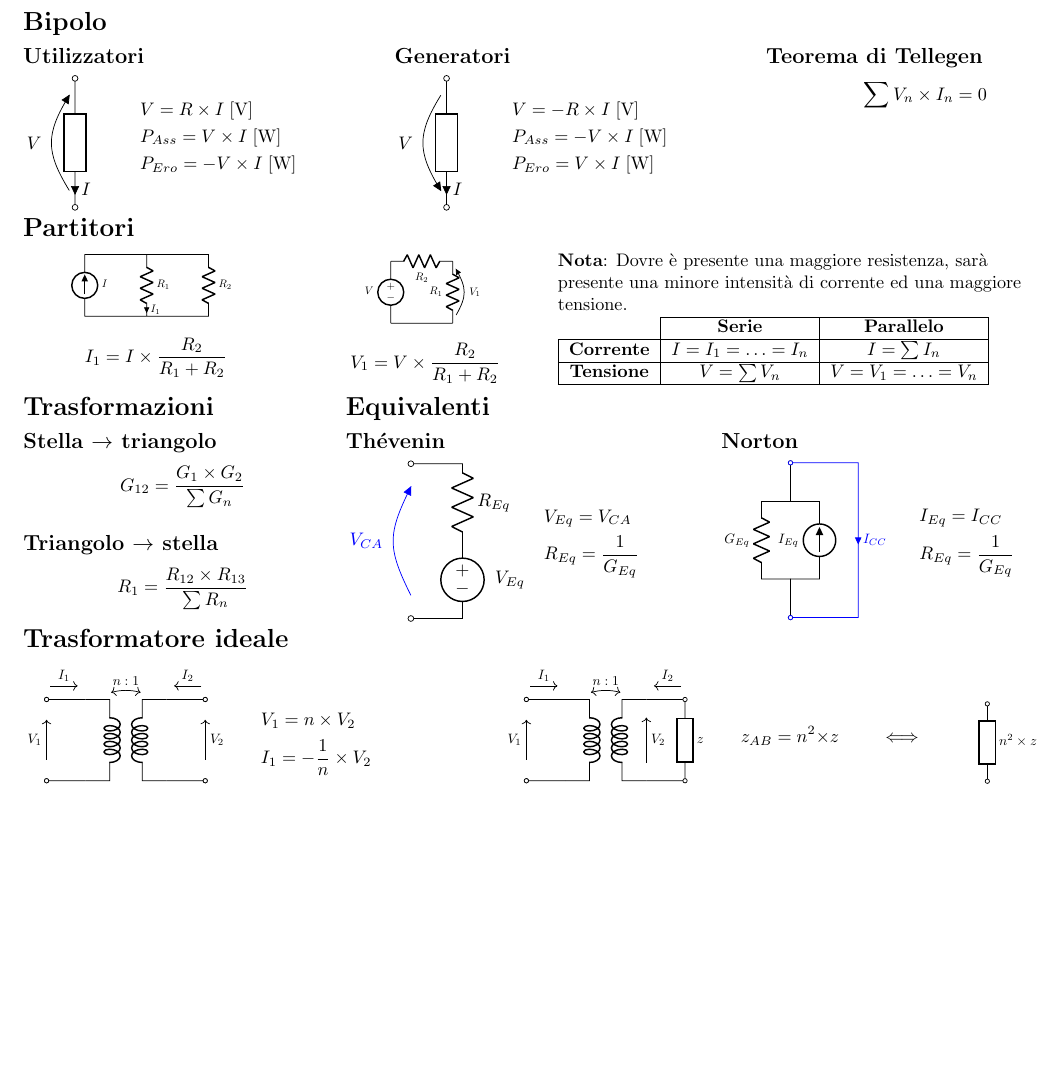
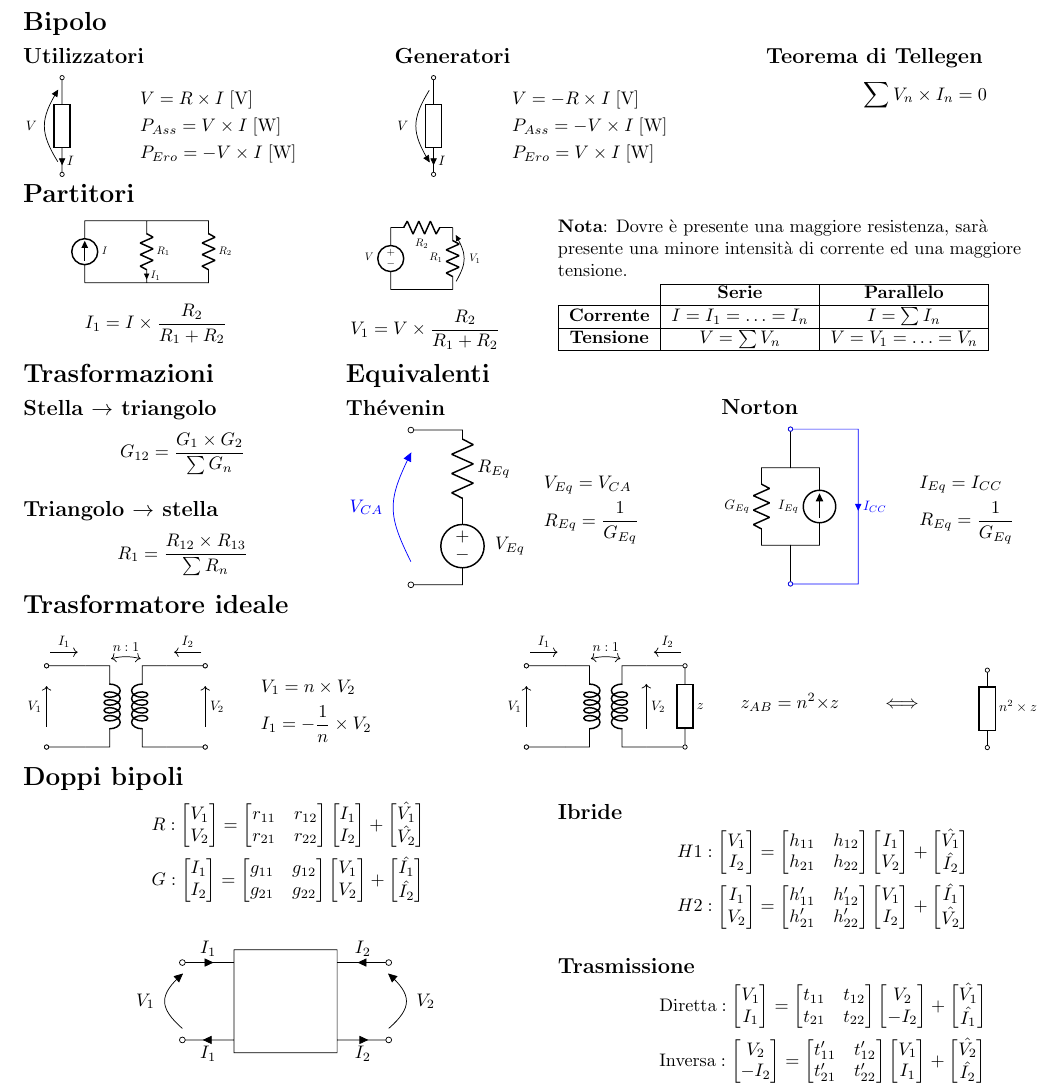
Before and after one commit to laughinginloud/schemiRiassuntivi, a LaTeX document (elettrotecnica/elettrotecnica.tex, which reads elettrotecnica/circuiti/doppiBipoli.tex, elettrotecnica/circuiti/generatori.tex): part of the page, cut so that both start at the same text, the shorter picture padded with empty space. Compiled offline with pdfLaTeX.

Commit message:
Aggiunti i doppi bipoli

```diff
--- /dev/null
+++ b/elettrotecnica/circuiti/doppiBipoli.tex
@@ -0,0 +1,14 @@
+\begin{circuitikz}%[scale=.75, every node/.style={scale=.75}]
+    \draw
+    (1,.5) to (3,.5)
+        to (3,-1.5)
+        to (1,-1.5)
+        to (1,.5)
+    (0,.25) to[short, o-, i=\(I_1\)] (1,.25)
+    (4,.25) to[short, o-, i_=\(I_2\)] (3,.25)
+    (1,-1.25) to[short, -o, i=\(I_1\)] (0,-1.25)
+    (3,-1.25) to[short, -o, i_=\(I_2\)] (4,-1.25)
+    (0,-1.25) to[open, v^=\(V_1\)] (0,.25)
+    (4,-1.25) to[open, v=\(V_2\)] (4,.25)
+    ;
+\end{circuitikz}
--- a/elettrotecnica/circuiti/generatori.tex
+++ b/elettrotecnica/circuiti/generatori.tex
@@ -1,4 +1,4 @@
-\begin{circuitikz}
+\begin{circuitikz}[scale=.75, every node/.style={scale=.75}]
     \draw
     (0,0) to[generic, o-o, i=\(I\), v=\(V\)] (0,-2.5)
     ;
--- a/elettrotecnica/elettrotecnica.tex
+++ b/elettrotecnica/elettrotecnica.tex
@@ -67,7 +67,7 @@
 
         \end{minipage}
 
-    \vspace{-2\baselineskip}
+    \vspace{-\baselineskip}
     \section*{Partitori}
 
         \begin{minipage}[t]{.5\textwidth}
@@ -237,4 +237,150 @@
 
         \end{minipage}
 
+    \vspace{-1.5\baselineskip}
+    \section*{Doppi bipoli}
+
+    \begin{minipage}[t]{.5\textwidth}
+        \vspace{-2\baselineskip}
+
+        \begin{align*}
+            &R:
+                \begin{bmatrix}
+                    V_1\\
+                    V_2
+                \end{bmatrix}
+                =
+                \begin{bmatrix}
+                    r_{11} & r_{12}\\
+                    r_{21} & r_{22}
+                \end{bmatrix}
+                \begin{bmatrix}
+                    I_1\\
+                    I_2
+                \end{bmatrix}
+                +
+                \begin{bmatrix}
+                    \hat{V_1}\\
+                    \hat{V_2}
+                \end{bmatrix}\\
+            &G:
+                \begin{bmatrix}
+                    I_1\\
+                    I_2
+                \end{bmatrix}
+                =
+                \begin{bmatrix}
+                    g_{11} & g_{12}\\
+                    g_{21} & g_{22}
+                \end{bmatrix}
+                \begin{bmatrix}
+                    V_1\\
+                    V_2
+                \end{bmatrix}
+                +
+                \begin{bmatrix}
+                    \hat{I_1}\\
+                    \hat{I_2}
+                \end{bmatrix}
+        \end{align*}
+
+        \medskip
+
+        \centering\input{circuiti/doppiBipoli}
+
+    \end{minipage}
+    \hfill
+    \begin{minipage}[t]{.5\textwidth}
+        \vspace{-\baselineskip}
+
+        \subsection*{Ibride}
+        \vspace{-\baselineskip}
+
+            \begin{align*}
+                &H1:
+                    \begin{bmatrix}
+                        V_1\\
+                        I_2
+                    \end{bmatrix}
+                    =
+                    \begin{bmatrix}
+                        h_{11} & h_{12}\\
+                        h_{21} & h_{22}
+                    \end{bmatrix}
+                    \begin{bmatrix}
+                        I_1\\
+                        V_2
+                    \end{bmatrix}
+                    +
+                    \begin{bmatrix}
+                        \hat{V_1}\\
+                        \hat{I_2}
+                    \end{bmatrix}\\
+                &H2:
+                    \begin{bmatrix}
+                        I_1\\
+                        V_2
+                    \end{bmatrix}
+                    =
+                    \begin{bmatrix}
+                        h'_{11} & h'_{12}\\
+                        h'_{21} & h'_{22}
+                    \end{bmatrix}
+                    \begin{bmatrix}
+                        V_1\\
+                        I_2
+                    \end{bmatrix}
+                    +
+                    \begin{bmatrix}
+                        \hat{I_1}\\
+                        \hat{V_2}
+                    \end{bmatrix}
+            \end{align*}
+
+        \subsection*{Trasmissione}
+        \vspace{-\baselineskip}
+
+            \begin{align*}
+                &\text{Diretta}:
+                    \begin{bmatrix}
+                        V_1\\
+                        I_1
+                    \end{bmatrix}
+                    =
+                    \begin{bmatrix}
+                        t_{11} & t_{12}\\
+                        t_{21} & t_{22}
+                    \end{bmatrix}
+                    \begin{bmatrix}
+                        V_2\\
+                        -I_2
+                    \end{bmatrix}
+                    +
+                    \begin{bmatrix}
+                        \hat{V_1}\\
+                        \hat{I_1}
+                    \end{bmatrix}\\
+                &\text{Inversa}:
+                    \begin{bmatrix}
+                        V_2\\
+                        -I_2
+                    \end{bmatrix}
+                    =
+                    \begin{bmatrix}
+                        t'_{11} & t'_{12}\\
+                        t'_{21} & t'_{22}
+                    \end{bmatrix}
+                    \begin{bmatrix}
+                        V_1\\
+                        I_1
+                    \end{bmatrix}
+                    +
+                    \begin{bmatrix}
+                        \hat{V_2}\\
+                        \hat{I_2}
+                    \end{bmatrix}
+            \end{align*}
+
+    \end{minipage}
+
 \end{document}
```
Also changed, not shown: elettrotecnica/circuiti/utilizzatori.tex (+1 -1 lines), elettrotecnica/elettrotecnica.pdf, elettrotecnica/elettrotecnica.tex (4 more changed lines).
